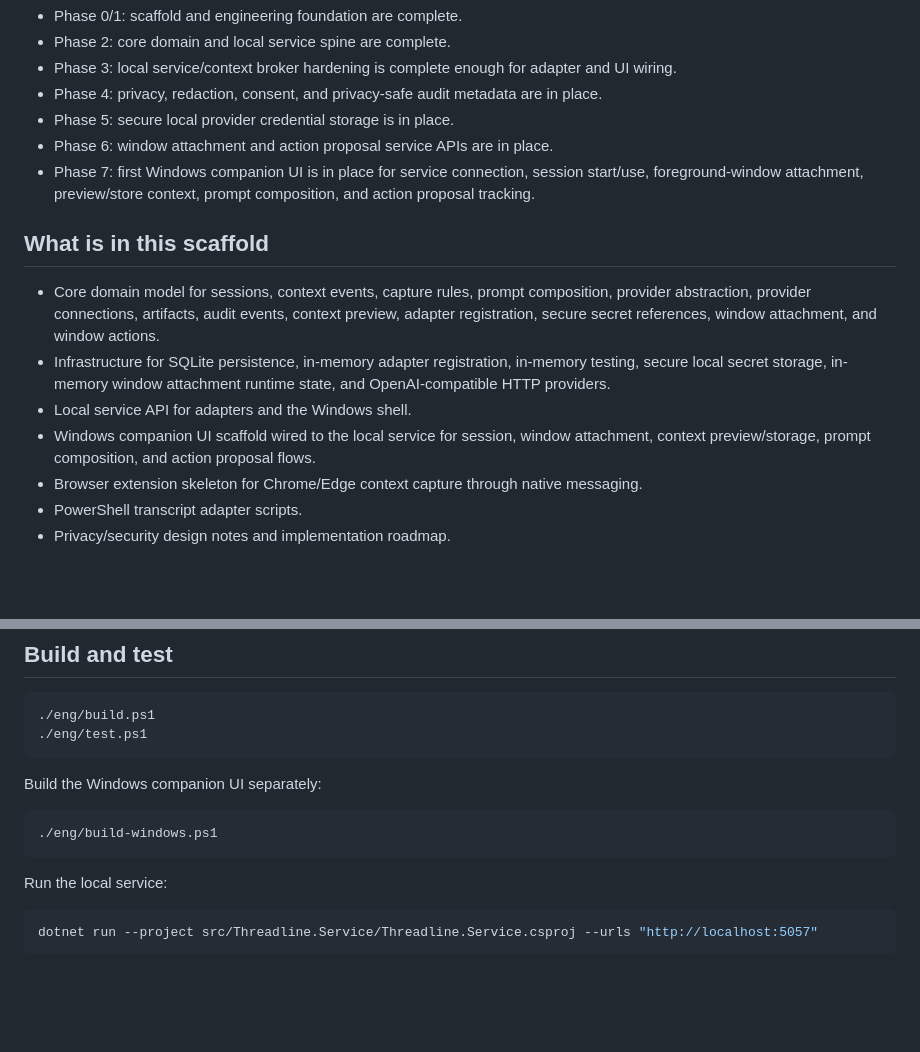
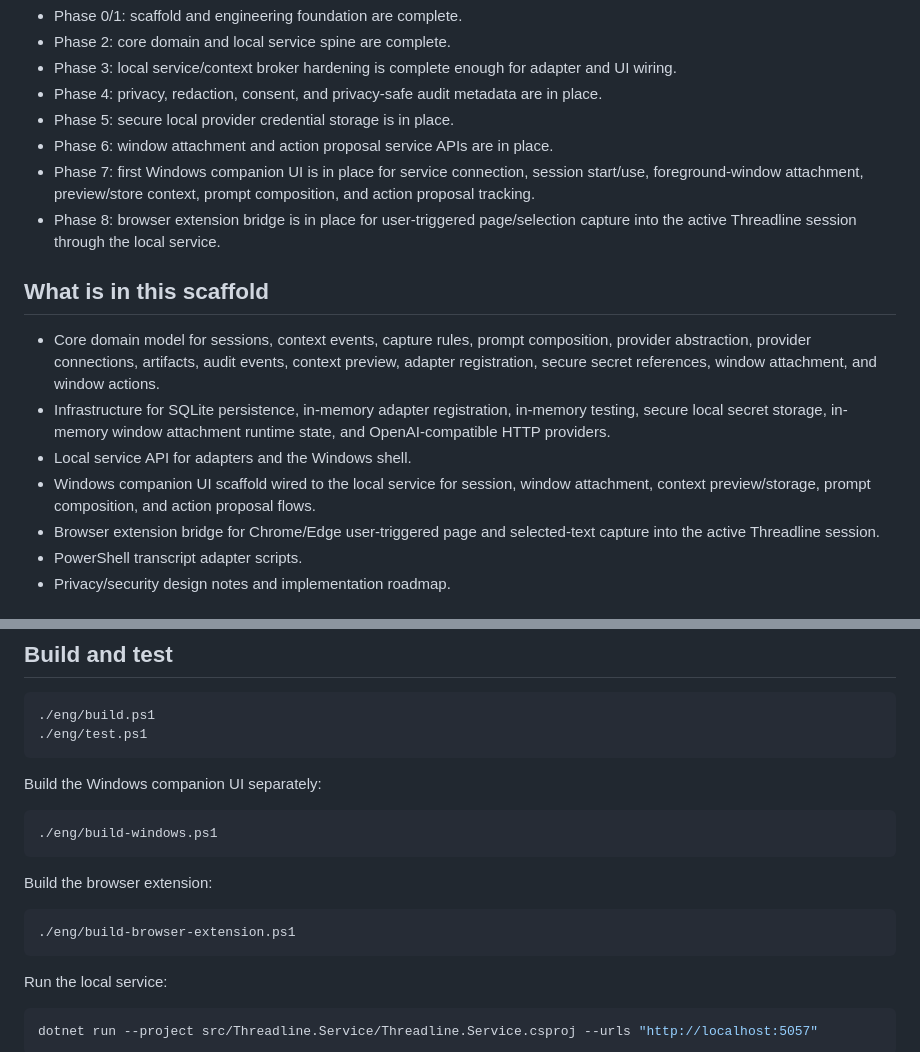
Before and after one commit to grumpystrongman/ThreadlineAI, a Markdown page: README.md, 2 parts joined by grey strips. GitHub-like rendering; blank space fills up the shorter version.

Commit message:
Phase 8: update README for browser bridge

````diff
--- a/README.md
+++ b/README.md
@@ -15,6 +15,7 @@ ThreadlineAI is in early alpha engineering.
 - Phase 5: secure local provider credential storage is in place.
 - Phase 6: window attachment and action proposal service APIs are in place.
 - Phase 7: first Windows companion UI is in place for service connection, session start/use, foreground-window attachment, preview/store context, prompt composition, and action proposal tracking.
+- Phase 8: browser extension bridge is in place for user-triggered page/selection capture into the active Threadline session through the local service.
 
 ## What is in this scaffold
 
@@ -22,7 +23,7 @@ ThreadlineAI is in early alpha engineering.
 - Infrastructure for SQLite persistence, in-memory adapter registration, in-memory testing, secure local secret storage, in-memory window attachment runtime state, and OpenAI-compatible HTTP providers.
 - Local service API for adapters and the Windows shell.
 - Windows companion UI scaffold wired to the local service for session, window attachment, context preview/storage, prompt composition, and action proposal flows.
-- Browser extension skeleton for Chrome/Edge context capture through native messaging.
+- Browser extension bridge for Chrome/Edge user-triggered page and selected-text capture into the active Threadline session.
 - PowerShell transcript adapter scripts.
 - Privacy/security design notes and implementation roadmap.
 
@@ -79,6 +80,12 @@ Build the Windows companion UI separately:
 ./eng/build-windows.ps1
 ```
 
+Build the browser extension:
+
+```powershell
+./eng/build-browser-extension.ps1
+```
+
 Run the local service:
 
 ```powershell
````
